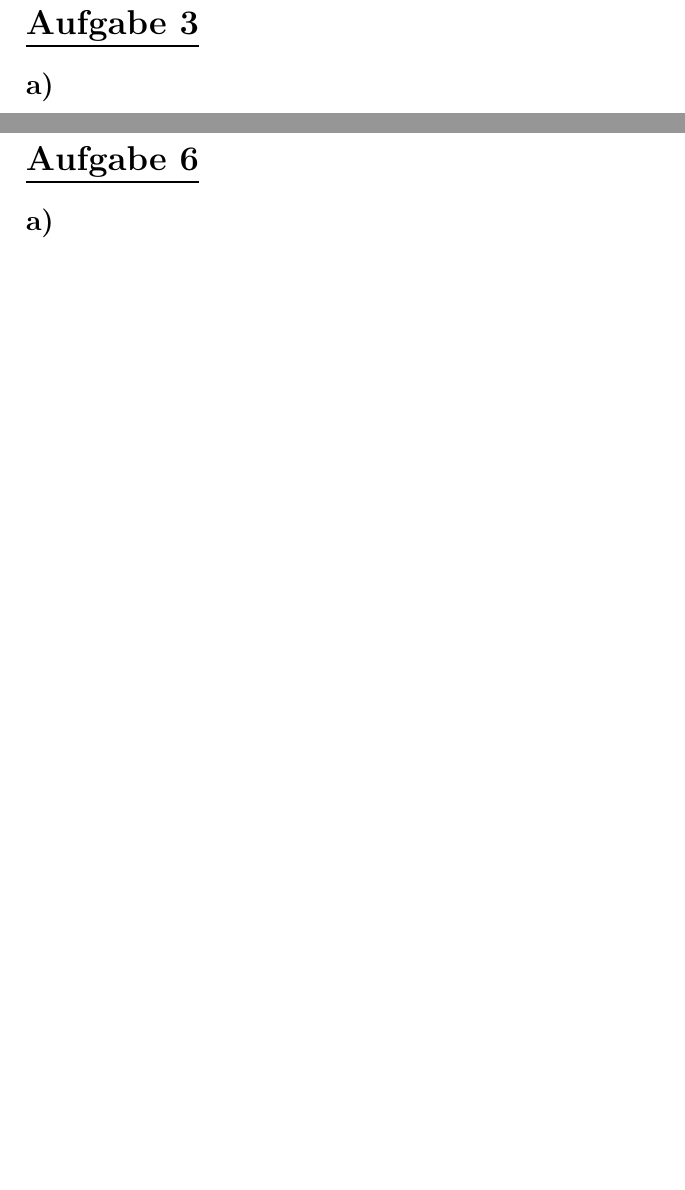
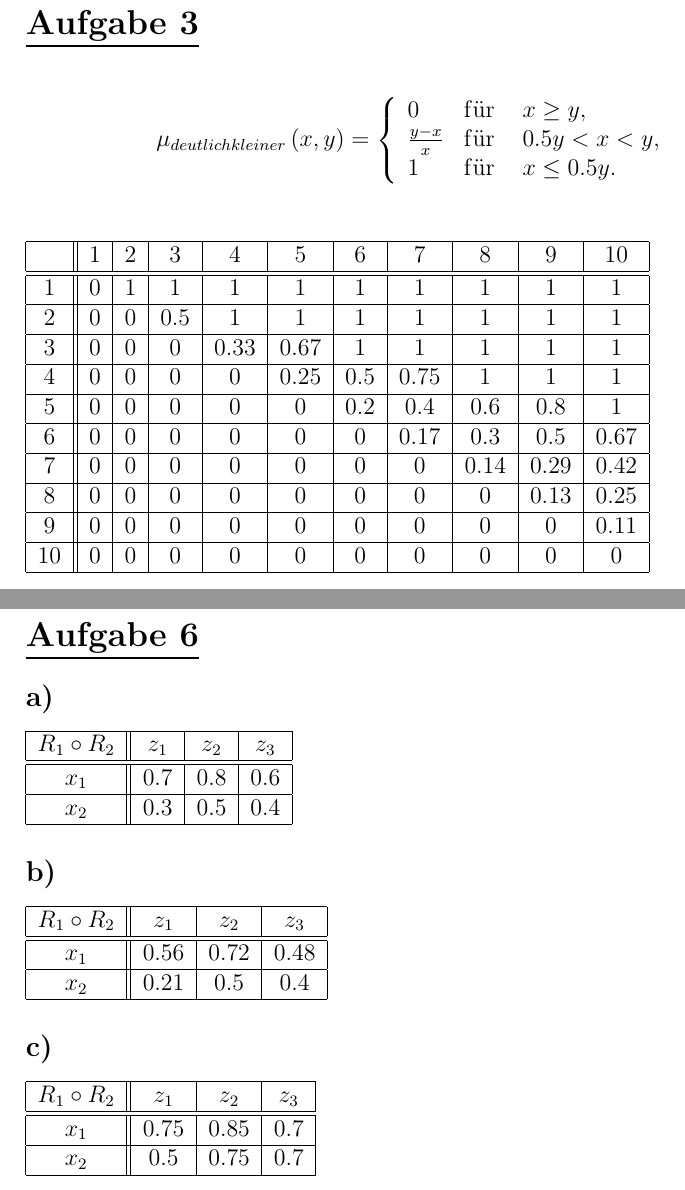
Before and after one commit to BB20101997/Fuzzy_WiSe1819, a LaTeX document (Serie-2/Serie-2.tex, which reads Serie-2/part/Aufgabe-3.tex, Serie-2/part/Aufgabe-6.tex): two parts of pages 2 and 3 of 3, joined at a grey line, cut so that both start at the same text, the shorter picture padded with empty space. Compiled offline with pdfLaTeX.

Commit message:
Serie 2 A3 & A6

```diff
--- a/Serie-2/part/Aufgabe-3.tex
+++ b/Serie-2/part/Aufgabe-3.tex
@@ -1,3 +1,36 @@
 \section*{\underline{Aufgabe 3}}
 
-\subsection*{a)}
+\begin{align*}
+{{\mu }_{deutlich kleiner}}\left( x,y \right)=\left\{
+\begin{array}{*{35}{l}}
+  0 & \mathrm f\ddot{\mathrm u}\mathrm r\ & x \ge y, \\ \frac{y-x}{x} & \mathrm f\ddot{\mathrm u}\mathrm r\ & 0.5 y < x < y, \\
+  1 & \mathrm f\ddot{\mathrm u}\mathrm r\ & x \le 0.5 y. \\
+\end{array}
+\right.
+\end{align*}\\
+
+\begin{tabular}{|c||c|c|c|c|c|c|c|c|c|c|}
+  \hline
+   & 1 & 2 & 3 & 4 & 5 & 6 & 7 & 8 & 9 & 10 \\
+  \hline\hline
+ 1  & 0 & 1 & 1 & 1 & 1 & 1 & 1 & 1 & 1 & 1 \\
+  \hline
+ 2  & 0 & 0 & 0.5 & 1 & 1 & 1 & 1 & 1 & 1 & 1 \\
+  \hline
+ 3  & 0 & 0 & 0 & 0.33 & 0.67 & 1 & 1 & 1 & 1 & 1 \\
+  \hline
+ 4  & 0 & 0 & 0 & 0 & 0.25 & 0.5 & 0.75 & 1 & 1 & 1 \\
+  \hline
+ 5  & 0 & 0 & 0 & 0 & 0 & 0.2 & 0.4 & 0.6 & 0.8 & 1 \\
+  \hline
+ 6  & 0 & 0 & 0 & 0 & 0 & 0 & 0.17 & 0.3 & 0.5 & 0.67 \\
+  \hline
+ 7  & 0 & 0 & 0 & 0 & 0 & 0 & 0 & 0.14 & 0.29 & 0.42 \\
+  \hline
+ 8  & 0 & 0 & 0 & 0 & 0 & 0 & 0 & 0 & 0.13 & 0.25 \\
+  \hline
+ 9  & 0 & 0 & 0 & 0 & 0 & 0 & 0 & 0 & 0 & 0.11 \\
+  \hline
+ 10 & 0 & 0 & 0 & 0 & 0 & 0 & 0 & 0 & 0 & 0 \\
+  \hline
+\end{tabular}
--- a/Serie-2/part/Aufgabe-6.tex
+++ b/Serie-2/part/Aufgabe-6.tex
@@ -1,3 +1,37 @@
 \section*{\underline{Aufgabe 6}}
 
 \subsection*{a)}
+
+  \begin{tabular}{|c||c|c|c|}
+    \hline
+   $R_1 \circ R_2$ & $z_1$ & $z_2$ & $z_3$ \\
+    \hline\hline
+   $x_1$ & 0.7 & 0.8 & 0.6 \\
+    \hline
+   $x_2$ & 0.3 & 0.5 & 0.4 \\
+    \hline
+  \end{tabular}
+
+\subsection*{b)}
+
+  \begin{tabular}{|c||c|c|c|}
+    \hline
+    $R_1 \circ R_2$ & $z_1$ & $z_2$ & $z_3$ \\
+    \hline\hline
+    $x_1$ & 0.56 & 0.72 & 0.48 \\
+    \hline
+    $x_2$ & 0.21 & 0.5 & 0.4 \\
+    \hline
+  \end{tabular}
+
+\subsection*{c)}
+
+  \begin{tabular}{|c||c|c|c|}
+    \hline
+    $R_1 \circ R_2$ & $z_1$ & $z_2$ & $z_3$ \\
+    \hline\hline
+    $x_1$ & 0.75 & 0.85 & 0.7 \\
+    \hline
+    $x_2$ & 0.5 & 0.75 & 0.7 \\
+    \hline
+  \end{tabular}
```
